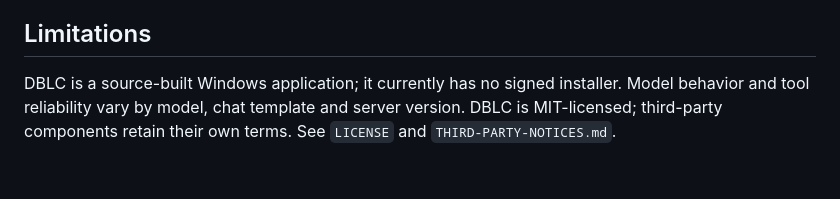
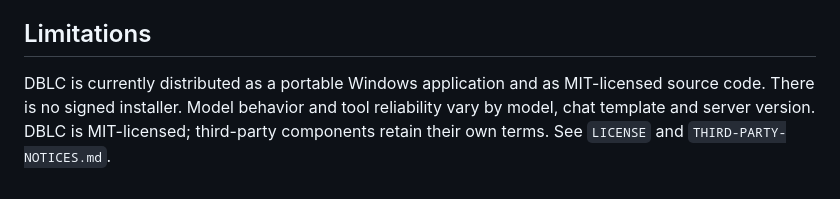
Before and after one commit to temurlame/DBLC-Public, a Markdown page: README.md, the part around the change. Rendered like a GitHub page.

Commit message:
Clarify portable Windows distribution

```diff
--- a/README.md
+++ b/README.md
@@ -114,4 +114,4 @@ Imported image maps remain supported.
 
 ## Limitations
 
-DBLC is a source-built Windows application; it currently has no signed installer. Model behavior and tool reliability vary by model, chat template and server version. DBLC is MIT-licensed; third-party components retain their own terms. See `LICENSE` and `THIRD-PARTY-NOTICES.md`.
+DBLC is currently distributed as a portable Windows application and as MIT-licensed source code. There is no signed installer. Model behavior and tool reliability vary by model, chat template and server version. DBLC is MIT-licensed; third-party components retain their own terms. See `LICENSE` and `THIRD-PARTY-NOTICES.md`.
```
